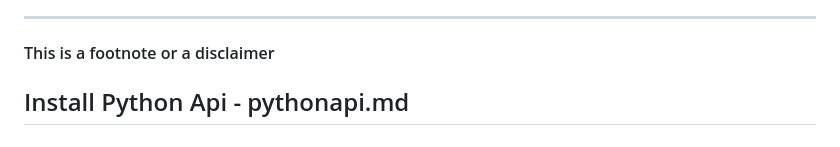
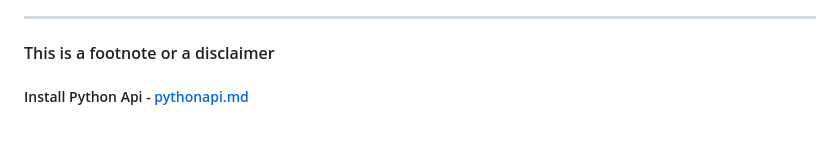
Before and after one commit to tidehackathon/team-ssscip-lab, a Markdown page: README.md, the part around the change. Rendered like a GitHub page.

```diff
--- a/README.md
+++ b/README.md
@@ -83,4 +83,4 @@ We've put a lot of effort into making this application easy to use and understan
 
 #### This is a footnote or a disclaimer
 
-## Install Python Api - pythonapi.md
+##### Install Python Api - [pythonapi.md]( pythonapi.md)
```
